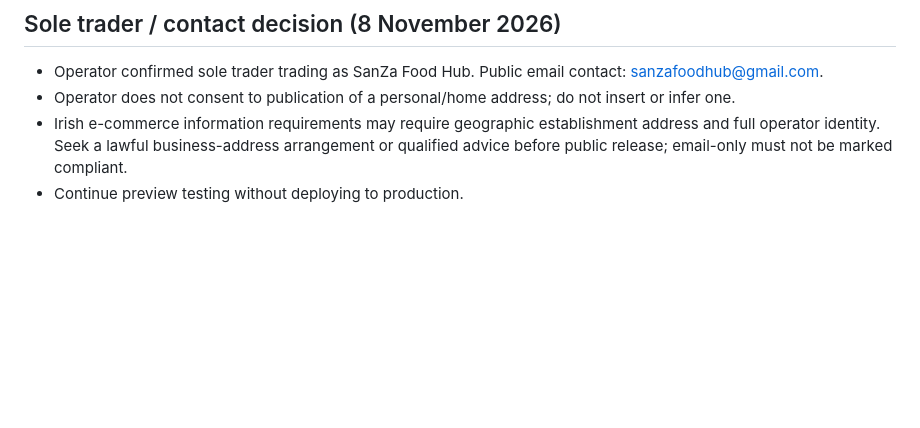
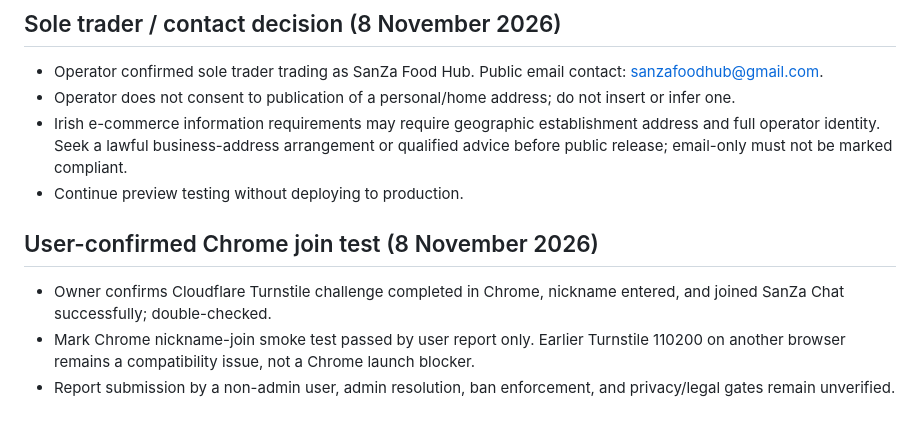
Before and after one commit to sanzafoodhub-spec/sanzagames, a Markdown page: docs/chat-public-launch-minimum-gates.md, the part around the change. Rendered like a GitHub page; blank space fills up the shorter version.

Commit message:
Record confirmed Chrome CAPTCHA and nickname join smoke test

```diff
--- a/docs/chat-public-launch-minimum-gates.md
+++ b/docs/chat-public-launch-minimum-gates.md
@@ -54,3 +54,8 @@ Automated retention cleanup, extra admin dashboards, visual polish and new chat
 - Operator does not consent to publication of a personal/home address; do not insert or infer one.
 - Irish e-commerce information requirements may require geographic establishment address and full operator identity. Seek a lawful business-address arrangement or qualified advice before public release; email-only must not be marked compliant.
 - Continue preview testing without deploying to production.
+
+## User-confirmed Chrome join test (8 November 2026)
+- Owner confirms Cloudflare Turnstile challenge completed in Chrome, nickname entered, and joined SanZa Chat successfully; double-checked.
+- Mark Chrome nickname-join smoke test passed by user report only. Earlier Turnstile 110200 on another browser remains a compatibility issue, not a Chrome launch blocker.
+- Report submission by a non-admin user, admin resolution, ban enforcement, and privacy/legal gates remain unverified.
```
